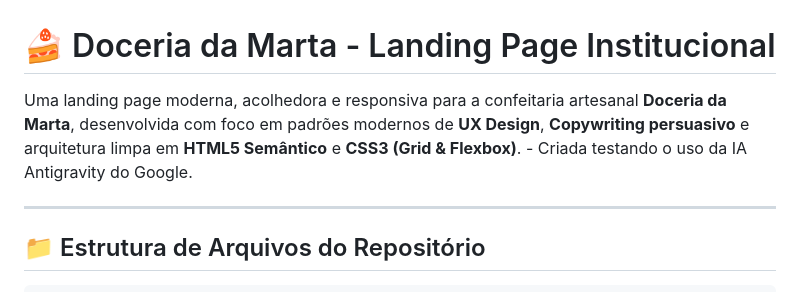
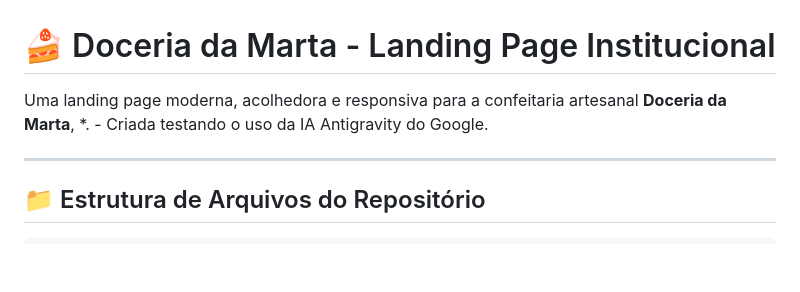
Before and after one commit to savifb/fDDM, a Markdown page: README.md, the part around the change. Rendered like a GitHub page; blank space fills up the shorter version.

```diff
--- a/README.md
+++ b/README.md
@@ -1,6 +1,6 @@
 # 🍰 Doceria da Marta - Landing Page Institucional
 
-Uma landing page moderna, acolhedora e responsiva para a confeitaria artesanal **Doceria da Marta**, desenvolvida com foco em padrões modernos de **UX Design**, **Copywriting persuasivo** e arquitetura limpa em **HTML5 Semântico** e **CSS3 (Grid & Flexbox)**. - Criada testando o uso da IA Antigravity do Google.
+Uma landing page moderna, acolhedora e responsiva para a confeitaria artesanal **Doceria da Marta**, *. - Criada testando o uso da IA Antigravity do Google.
 
 ---
 
```
